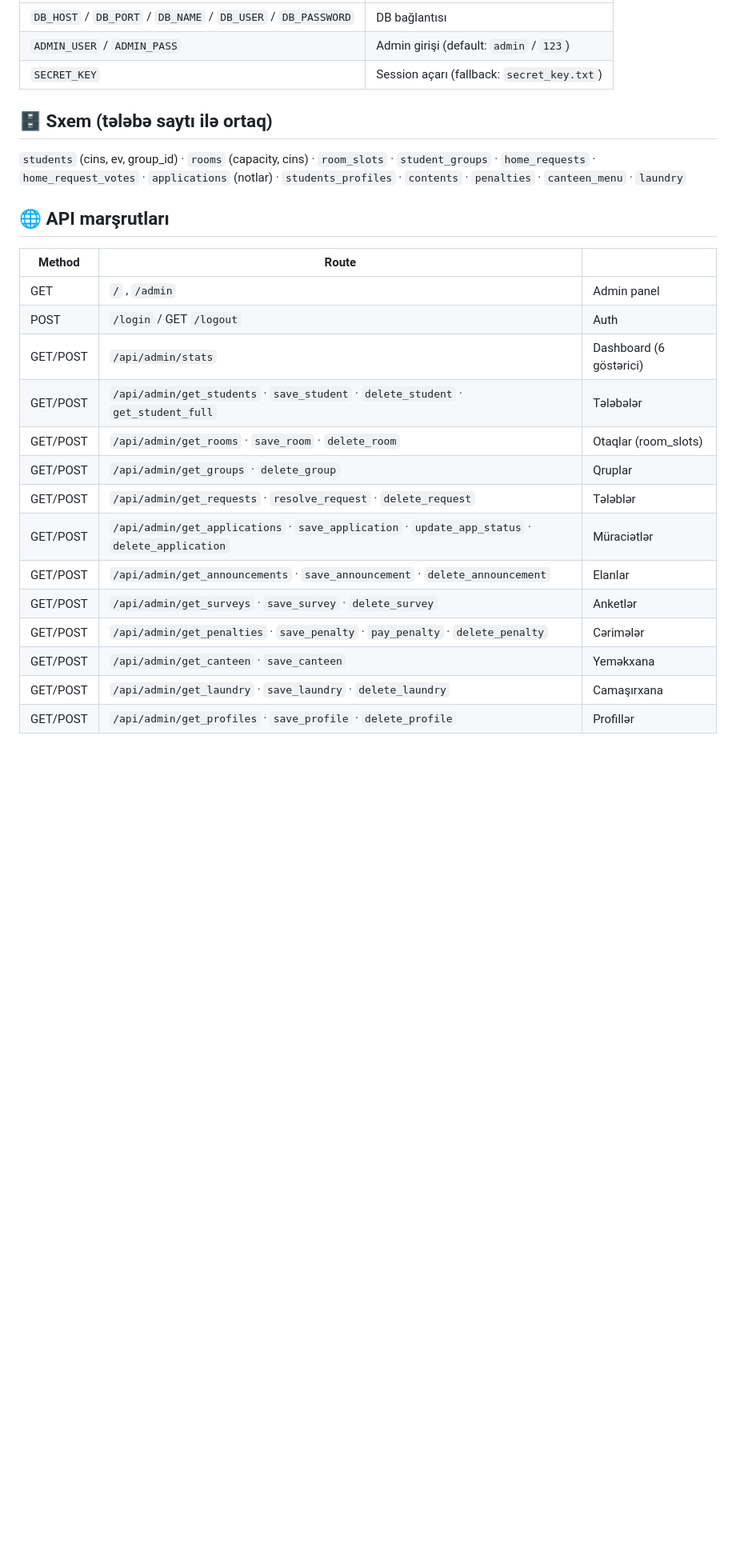
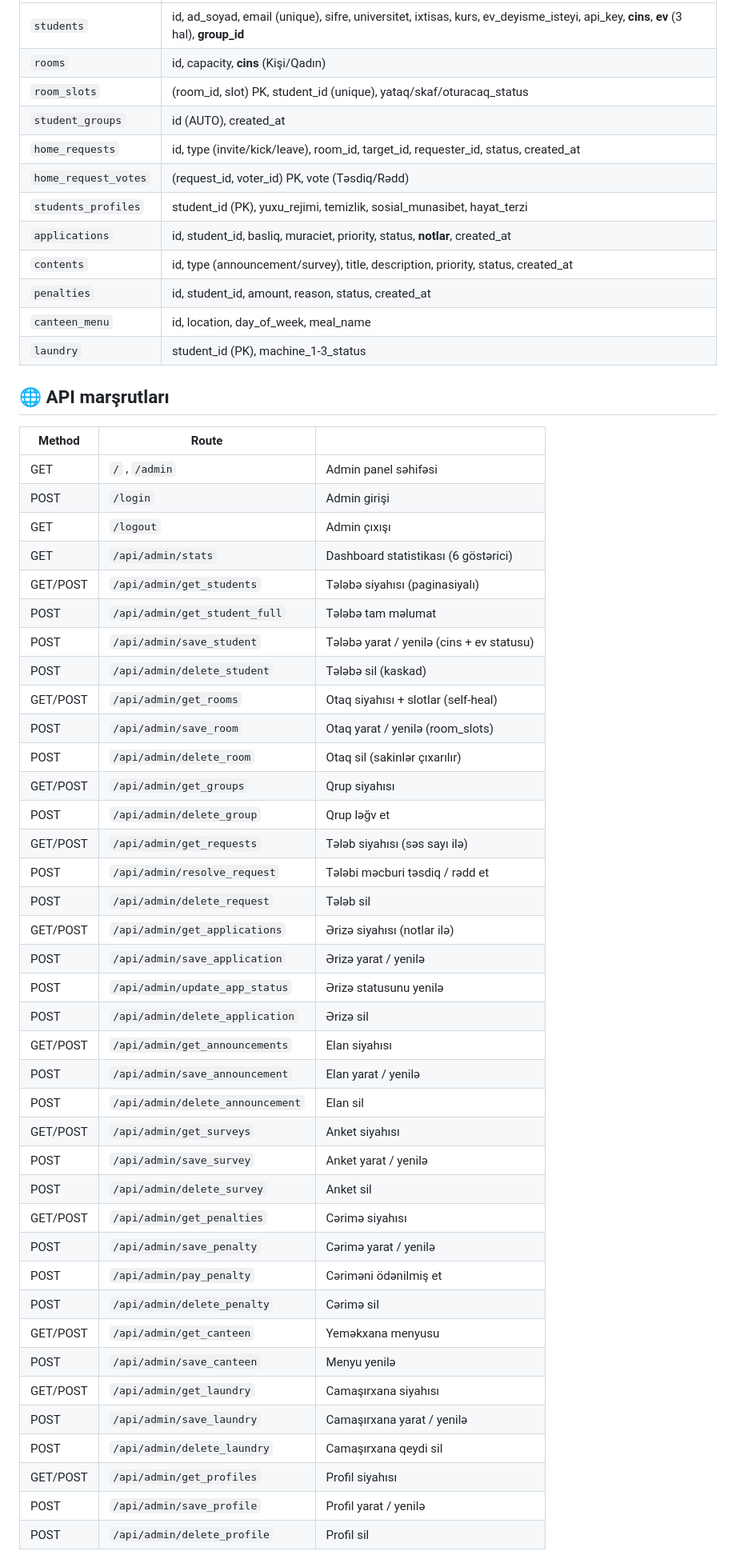
Before and after one commit to Abdullayews/greencampusadmin, a Markdown page: README.md, the part around one of its changes. Shown at 80% size. GitHub-like rendering; blank space fills up the shorter version.

```diff
--- a/README.md
+++ b/README.md
@@ -40,27 +68,57 @@ text
 |---|---|
-| `DB_HOST` / `DB_PORT` / `DB_NAME` / `DB_USER` / `DB_PASSWORD` | DB bağlantısı |
-| `ADMIN_USER` / `ADMIN_PASS` | Admin girişi (default: `admin` / `123`) |
-| `SECRET_KEY` | Session açarı (fallback: `secret_key.txt`) |
-
-## 🗄️ Sxem (tələbə saytı ilə ortaq)
-
-`students` (cins, ev, group_id) · `rooms` (capacity, cins) · `room_slots` · `student_groups` · `home_requests` · `home_request_votes` · `applications` (notlar) · `students_profiles` · `contents` · `penalties` · `canteen_menu` · `laundry`
+| `students` | id, ad_soyad, email (unique), sifre, universitet, ixtisas, kurs, ev_deyisme_isteyi, api_key, **cins**, **ev** (3 hal), **group_id** |
+| `rooms` | id, capacity, **cins** (Kişi/Qadın) |
+| `room_slots` | (room_id, slot) PK, student_id (unique), yataq/skaf/oturacaq_status |
+| `student_groups` | id (AUTO), created_at |
+| `home_requests` | id, type (invite/kick/leave), room_id, target_id, requester_id, status, created_at |
+| `home_request_votes` | (request_id, voter_id) PK, vote (Təsdiq/Rədd) |
+| `students_profiles` | student_id (PK), yuxu_rejimi, temizlik, sosial_munasibet, hayat_terzi |
+| `applications` | id, student_id, basliq, muraciet, priority, status, **notlar**, created_at |
+| `contents` | id, type (announcement/survey), title, description, priority, status, created_at |
+| `penalties` | id, student_id, amount, reason, status, created_at |
+| `canteen_menu` | id, location, day_of_week, meal_name |
+| `laundry` | student_id (PK), machine_1-3_status |
 
 ## 🌐 API marşrutları
 
 | Method | Route | |
 |---|---|---|
-| GET | `/` , `/admin` | Admin panel |
-| POST | `/login` / GET `/logout` | Auth |
-| GET/POST | `/api/admin/stats` | Dashboard (6 göstərici) |
-| GET/POST | `/api/admin/get_students` · `save_student` · `delete_student` · `get_student_full` | Tələbələr |
-| GET/POST | `/api/admin/get_rooms` · `save_room` · `delete_room` | Otaqlar (room_slots) |
-| GET/POST | `/api/admin/get_groups` · `delete_group` | Qruplar |
-| GET/POST | `/api/admin/get_requests` · `resolve_request` · `delete_request` | Tələblər |
-| GET/POST | `/api/admin/get_applications` · `save_application` · `update_app_status` · `delete_application` | Müraciətlər |
-| GET/POST | `/api/admin/get_announcements` · `save_announcement` · `delete_announcement` | Elanlar |
-| GET/POST | `/api/admin/get_surveys` · `save_survey` · `delete_survey` | Anketlər |
-| GET/POST | `/api/admin/get_penalties` · `save_penalty` · `pay_penalty` · `delete_penalty` | Cərimələr |
-| GET/POST | `/api/admin/get_canteen` · `save_canteen` | Yeməkxana |
-| GET/POST | `/api/admin/get_laundry` · `save_laundry` · `delete_laundry` | Camaşırxana |
-| GET/POST | `/api/admin/get_profiles` · `save_profile` · `delete_profile` | Profillər |
+| GET | `/` , `/admin` | Admin panel səhifəsi |
+| POST | `/login` | Admin girişi |
+| GET | `/logout` | Admin çıxışı |
+| GET | `/api/admin/stats` | Dashboard statistikası (6 göstərici) |
+| GET/POST | `/api/admin/get_students` | Tələbə siyahısı (paginasiyalı) |
+| POST | `/api/admin/get_student_full` | Tələbə tam məlumat |
+| POST | `/api/admin/save_student` | Tələbə yarat / yenilə (cins + ev statusu) |
+| POST | `/api/admin/delete_student` | Tələbə sil (kaskad) |
+| GET/POST | `/api/admin/get_rooms` | Otaq siyahısı + slotlar (self-heal) |
+| POST | `/api/admin/save_room` | Otaq yarat / yenilə (room_slots) |
+| POST | `/api/admin/delete_room` | Otaq sil (sakinlər çıxarılır) |
+| GET/POST | `/api/admin/get_groups` | Qrup siyahısı |
+| POST | `/api/admin/delete_group` | Qrup ləğv et |
+| GET/POST | `/api/admin/get_requests` | Tələb siyahısı (səs sayı ilə) |
+| POST | `/api/admin/resolve_request` | Tələbi məcburi təsdiq / rədd et |
+| POST | `/api/admin/delete_request` | Tələb sil |
+| GET/POST | `/api/admin/get_applications` | Ərizə siyahısı (notlar ilə) |
+| POST | `/api/admin/save_application` | Ərizə yarat / yenilə |
+| POST | `/api/admin/update_app_status` | Ərizə statusunu yenilə |
+| POST | `/api/admin/delete_application` | Ərizə sil |
+| GET/POST | `/api/admin/get_announcements` | Elan siyahısı |
+| POST | `/api/admin/save_announcement` | Elan yarat / yenilə |
+| POST | `/api/admin/delete_announcement` | Elan sil |
+| GET/POST | `/api/admin/get_surveys` | Anket siyahısı |
+| POST | `/api/admin/save_survey` | Anket yarat / yenilə |
+| POST | `/api/admin/delete_survey` | Anket sil |
+| GET/POST | `/api/admin/get_penalties` | Cərimə siyahısı |
+| POST | `/api/admin/save_penalty` | Cərimə yarat / yenilə |
+| POST | `/api/admin/pay_penalty` | Cəriməni ödənilmiş et |
+| POST | `/api/admin/delete_penalty` | Cərimə sil |
+| GET/POST | `/api/admin/get_canteen` | Yeməkxana menyusu |
+| POST | `/api/admin/save_canteen` | Menyu yenilə |
+| GET/POST | `/api/admin/get_laundry` | Camaşırxana siyahısı |
+| POST | `/api/admin/save_laundry` | Camaşırxana yarat / yenilə |
+| POST | `/api/admin/delete_laundry` | Camaşırxana qeydi sil |
+| GET/POST | `/api/admin/get_profiles` | Profil siyahısı |
+| POST | `/api/admin/save_profile` | Profil yarat / yenilə |
+| POST | `/api/admin/delete_profile` | Profil sil |
+
```
Also changed, not shown: other parts of README.md (+66 -28 lines).
